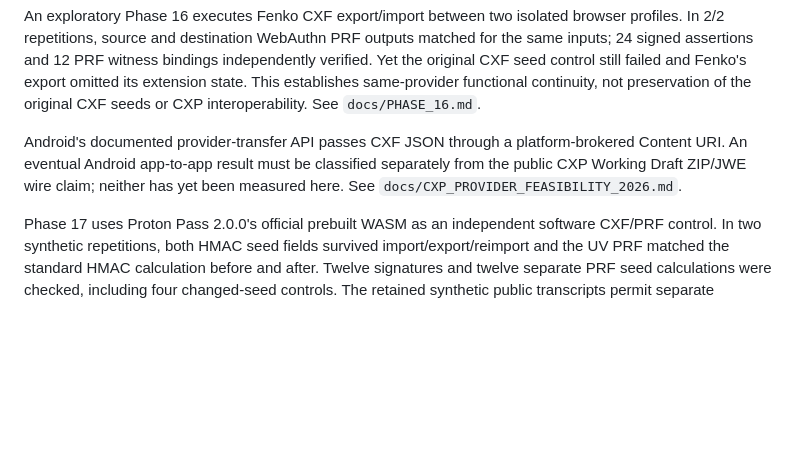
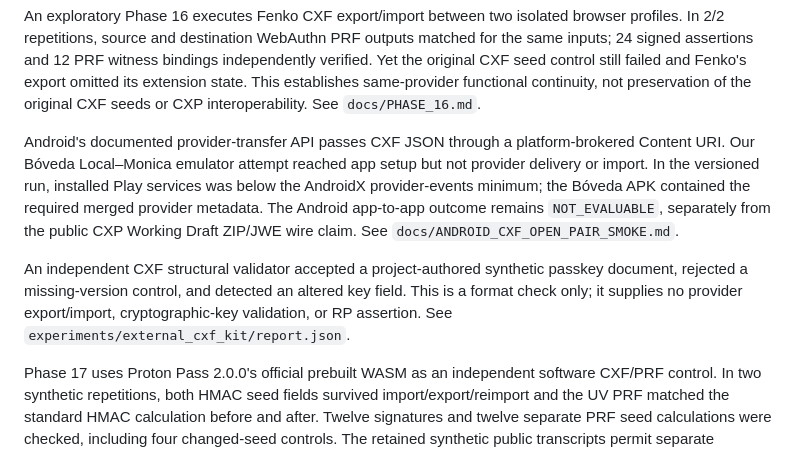
Before and after one commit to fedequark/PasskeyTransit, a Markdown page: RESEARCH_CONTEXT.md, the part around the change. Drawn GitHub-style; blank space fills up the shorter version.

Commit message:
Clarify Android and CXF evidence frontier

```diff
--- a/RESEARCH_CONTEXT.md
+++ b/RESEARCH_CONTEXT.md
@@ -85,10 +85,18 @@ same-provider functional continuity, not preservation of the original CXF
 seeds or CXP interoperability. See `docs/PHASE_16.md`.
 
 Android's documented provider-transfer API passes CXF JSON through a
-platform-brokered Content URI. An eventual Android app-to-app result must be
-classified separately from the public CXP Working Draft ZIP/JWE wire claim;
-neither has yet been measured here. See
-`docs/CXP_PROVIDER_FEASIBILITY_2026.md`.
+platform-brokered Content URI. Our Bóveda Local–Monica emulator attempt reached
+app setup but not provider delivery or import. In the versioned run, installed
+Play services was below the AndroidX provider-events minimum; the Bóveda APK
+contained the required merged provider metadata. The Android app-to-app outcome
+remains `NOT_EVALUABLE`, separately from the public CXP Working Draft ZIP/JWE
+wire claim. See `docs/ANDROID_CXF_OPEN_PAIR_SMOKE.md`.
+
+An independent CXF structural validator accepted a project-authored synthetic
+passkey document, rejected a missing-version control, and detected an altered
+key field. This is a format check only; it supplies no provider export/import,
+cryptographic-key validation, or RP assertion. See
+`experiments/external_cxf_kit/report.json`.
 
 Phase 17 uses Proton Pass 2.0.0's official prebuilt WASM as an independent
 software CXF/PRF control. In two synthetic repetitions, both HMAC seed fields
```
